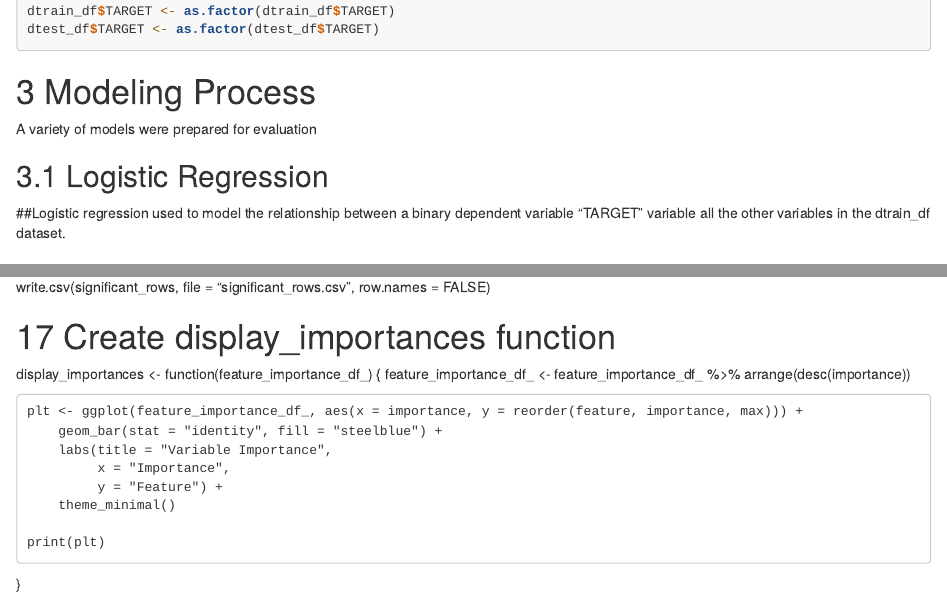
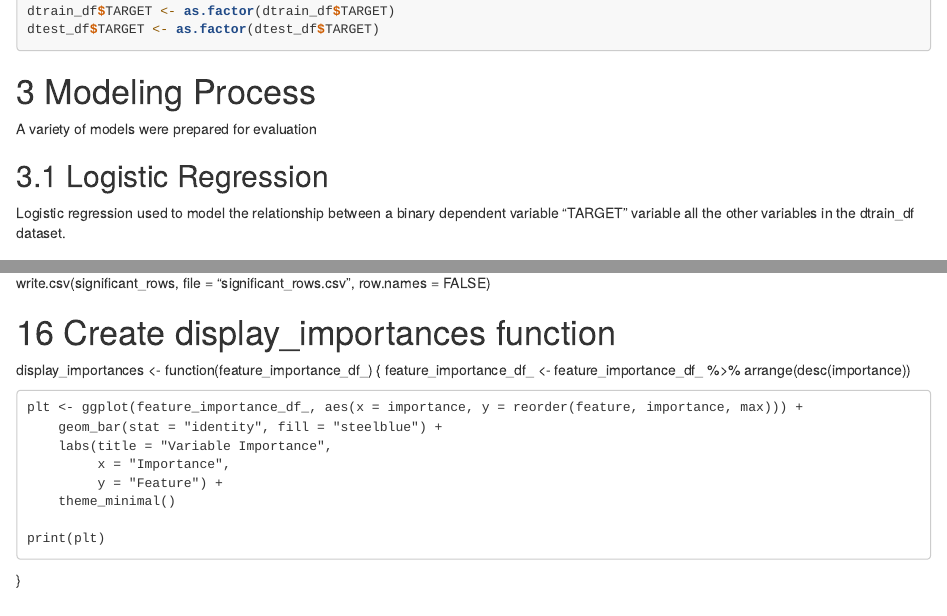
Before and after one commit to WestlakeData/Home-Credit-Default-Risk, an R Markdown document (Combined Notebook Modelling.Rmd): the page in a window 1100 px wide, from 5200 px down, and a second part further down, joined at a grey line. Rendered offline with R 4.5, knitr and Pandoc, with nearby package versions; the code chunks are not run, so their results and figures are left out; long lines of code are wrapped.

Commit message:
minor edits

```diff
--- a/Combined Notebook Modelling.Rmd
+++ b/Combined Notebook Modelling.Rmd
@@ -234,5 +234,5 @@ dtest_df$TARGET <- as.factor(dtest_df$TARGET)
 A variety of models were prepared for evaluation
 
 ## Logistic Regression
-##Logistic regression used to model the relationship between a binary dependent variable "TARGET" variable all the other variables in the dtrain_df dataset.
+Logistic regression used to model the relationship between a binary dependent variable "TARGET" variable all the other variables in the dtrain_df dataset.
 
```
Also changed, not shown: Combined-Notebook-Modelling.html, Combined Notebook Modelling.Rmd (3 more changed lines).
